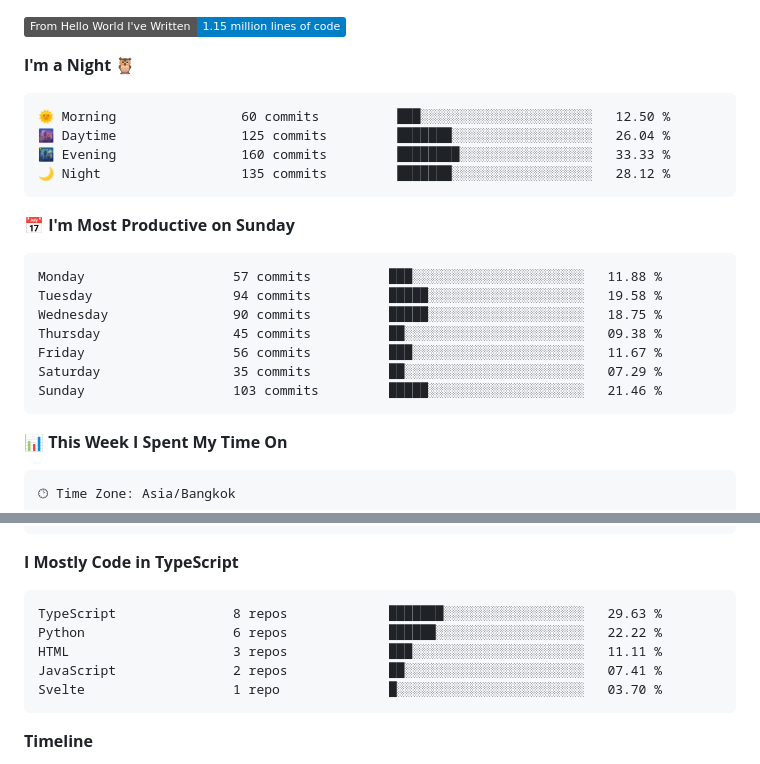
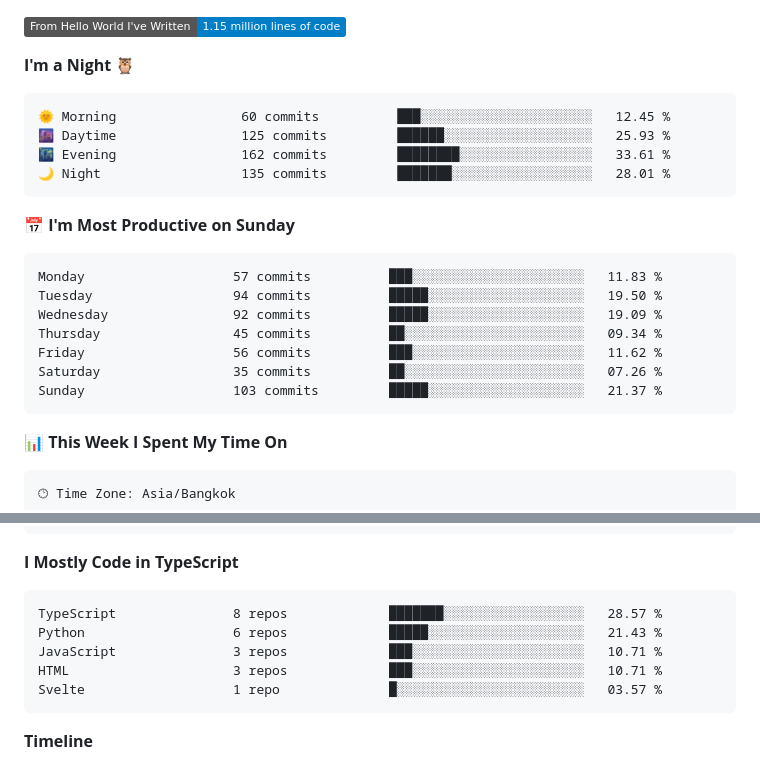
Before and after one commit to nonnnz/nonnnz, a Markdown page: README.md, 2 parts joined by grey strips. Drawn GitHub-style; badges without logos.

Commit message:
Updated with Dev Metrics

````diff
--- a/README.md
+++ b/README.md
@@ -31,21 +31,21 @@ I am a Computer Science student at **King Mongkut's University of Technology Nor
 **I'm a Night 🦉**
 
 ```text
-🌞 Morning                60 commits          ███░░░░░░░░░░░░░░░░░░░░░░   12.50 %
-🌆 Daytime                125 commits         ███████░░░░░░░░░░░░░░░░░░   26.04 %
-🌃 Evening                160 commits         ████████░░░░░░░░░░░░░░░░░   33.33 %
-🌙 Night                  135 commits         ███████░░░░░░░░░░░░░░░░░░   28.12 %
+🌞 Morning                60 commits          ███░░░░░░░░░░░░░░░░░░░░░░   12.45 %
+🌆 Daytime                125 commits         ██████░░░░░░░░░░░░░░░░░░░   25.93 %
+🌃 Evening                162 commits         ████████░░░░░░░░░░░░░░░░░   33.61 %
+🌙 Night                  135 commits         ███████░░░░░░░░░░░░░░░░░░   28.01 %
 ```
 📅 **I'm Most Productive on Sunday**
 
 ```text
-Monday                   57 commits          ███░░░░░░░░░░░░░░░░░░░░░░   11.88 %
-Tuesday                  94 commits          █████░░░░░░░░░░░░░░░░░░░░   19.58 %
-Wednesday                90 commits          █████░░░░░░░░░░░░░░░░░░░░   18.75 %
-Thursday                 45 commits          ██░░░░░░░░░░░░░░░░░░░░░░░   09.38 %
-Friday                   56 commits          ███░░░░░░░░░░░░░░░░░░░░░░   11.67 %
-Saturday                 35 commits          ██░░░░░░░░░░░░░░░░░░░░░░░   07.29 %
-Sunday                   103 commits         █████░░░░░░░░░░░░░░░░░░░░   21.46 %
+Monday                   57 commits          ███░░░░░░░░░░░░░░░░░░░░░░   11.83 %
+Tuesday                  94 commits          █████░░░░░░░░░░░░░░░░░░░░   19.50 %
+Wednesday                92 commits          █████░░░░░░░░░░░░░░░░░░░░   19.09 %
+Thursday                 45 commits          ██░░░░░░░░░░░░░░░░░░░░░░░   09.34 %
+Friday                   56 commits          ███░░░░░░░░░░░░░░░░░░░░░░   11.62 %
+Saturday                 35 commits          ██░░░░░░░░░░░░░░░░░░░░░░░   07.26 %
+Sunday                   103 commits         █████░░░░░░░░░░░░░░░░░░░░   21.37 %
 ```
 
 
@@ -76,11 +76,11 @@ Mac                      22 hrs 56 mins      █████████░░
 **I Mostly Code in TypeScript**
 
 ```text
-TypeScript               8 repos             ███████░░░░░░░░░░░░░░░░░░   29.63 %
-Python                   6 repos             ██████░░░░░░░░░░░░░░░░░░░   22.22 %
-HTML                     3 repos             ███░░░░░░░░░░░░░░░░░░░░░░   11.11 %
-JavaScript               2 repos             ██░░░░░░░░░░░░░░░░░░░░░░░   07.41 %
-Svelte                   1 repo              █░░░░░░░░░░░░░░░░░░░░░░░░   03.70 %
+TypeScript               8 repos             ███████░░░░░░░░░░░░░░░░░░   28.57 %
+Python                   6 repos             █████░░░░░░░░░░░░░░░░░░░░   21.43 %
+JavaScript               3 repos             ███░░░░░░░░░░░░░░░░░░░░░░   10.71 %
+HTML                     3 repos             ███░░░░░░░░░░░░░░░░░░░░░░   10.71 %
+Svelte                   1 repo              █░░░░░░░░░░░░░░░░░░░░░░░░   03.57 %
 ```
 
 
````
Also changed, not shown: other parts of README.md (+2 -2 lines), assets/bar_graph.png.
